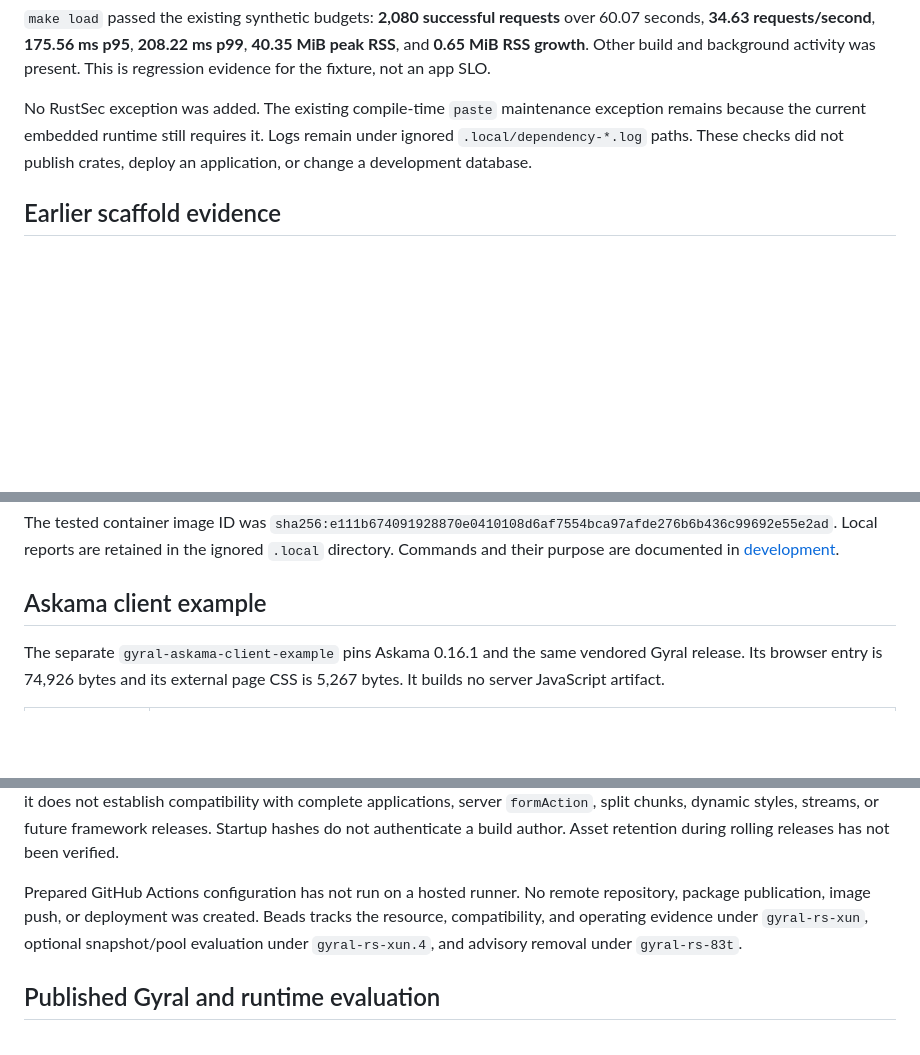
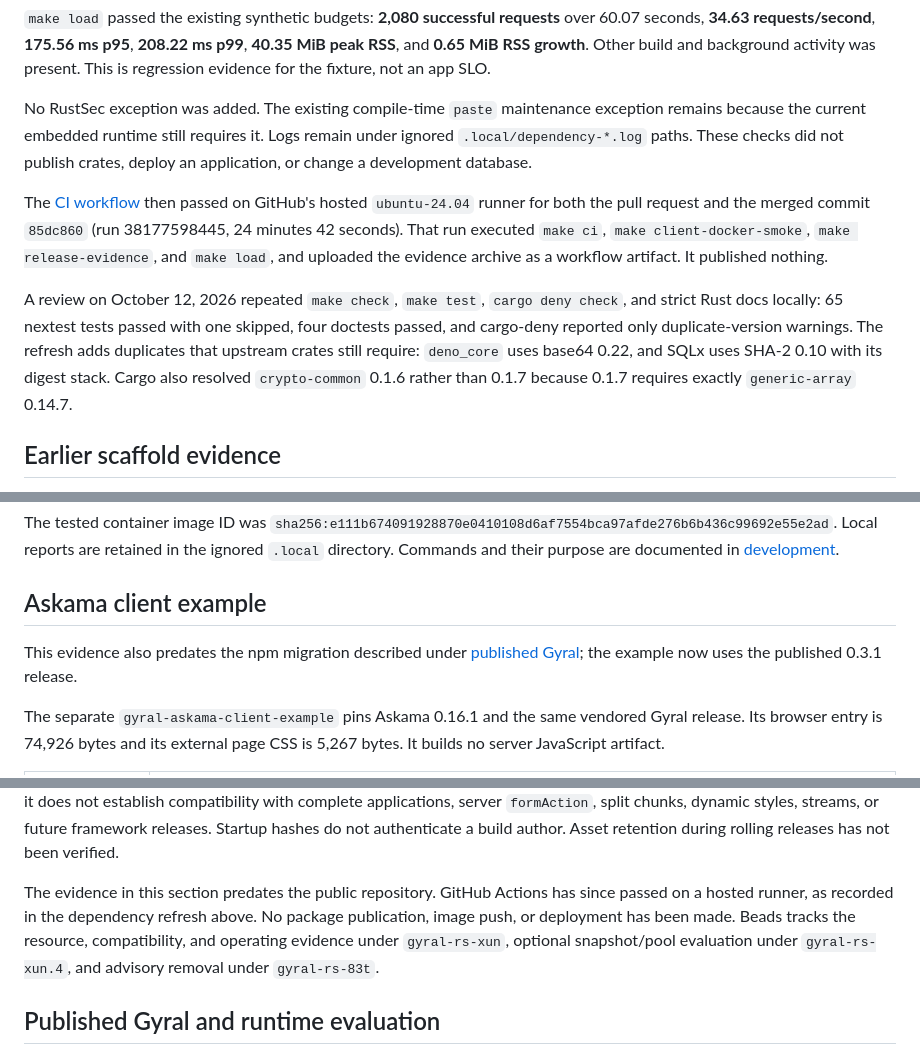
Before and after one commit to gyraljs/gyral-rs, a Markdown page: docs/verification.md, 3 parts joined by grey strips. Drawn GitHub-style; blank space fills up the shorter version.

```diff
--- a/docs/verification.md
+++ b/docs/verification.md
@@ -50,6 +50,19 @@ exception remains because the current embedded runtime still requires it.
 Logs remain under ignored `.local/dependency-*.log` paths. These checks did not
 publish crates, deploy an application, or change a development database.
 
+The [CI workflow](../.github/workflows/ci.yml) then passed on GitHub's hosted
+`ubuntu-24.04` runner for both the pull request and the merged commit `85dc860`
+(run 38177598445, 24 minutes 42 seconds). That run executed `make ci`,
+`make client-docker-smoke`, `make release-evidence`, and `make load`, and
+uploaded the evidence archive as a workflow artifact. It published nothing.
+
+A review on October 12, 2026 repeated `make check`, `make test`, `cargo deny check`,
+and strict Rust docs locally: 65 nextest tests passed with one skipped, four doctests
+passed, and cargo-deny reported only duplicate-version warnings. The refresh adds
+duplicates that upstream crates still require: `deno_core` uses base64 0.22, and
+SQLx uses SHA-2 0.10 with its digest stack. Cargo also resolved `crypto-common`
+0.1.6 rather than 0.1.7 because 0.1.7 requires exactly `generic-array` 0.14.7.
+
 ## Earlier scaffold evidence
 
 The earlier evidence below was collected locally on October 11, 2026, on Linux x86_64. It used vendored
@@ -83,6 +96,10 @@ Local reports are retained in the ignored `.local` directory. Commands and their
 purpose are documented in [development](development.md).
 
 ## Askama client example
+
+This evidence also predates the npm migration described under
+[published Gyral](#published-gyral-and-runtime-evaluation); the example now
+uses the published 0.3.1 release.
 
 The separate `gyral-askama-client-example` pins Askama 0.16.1 and the same
 vendored Gyral release. Its browser entry is 74,926 bytes and its external page
@@ -218,8 +235,9 @@ split chunks, dynamic styles, streams, or future framework releases. Startup
 hashes do not authenticate a build author. Asset retention during rolling
 releases has not been verified.
 
-Prepared GitHub Actions configuration has not run on a hosted runner. No remote
-repository, package publication, image push, or deployment was created. Beads
+The evidence in this section predates the public repository. GitHub Actions has
+since passed on a hosted runner, as recorded in the dependency refresh above. No
+package publication, image push, or deployment has been made. Beads
 tracks the resource, compatibility, and operating evidence under
 `gyral-rs-xun`, optional snapshot/pool evaluation under `gyral-rs-xun.4`, and
 advisory removal under `gyral-rs-83t`.
```
Also changed, not shown: docs/design/bundle-contract.md (+17 -0 lines), docs/design/operations-and-release.md (+3 -2 lines).
